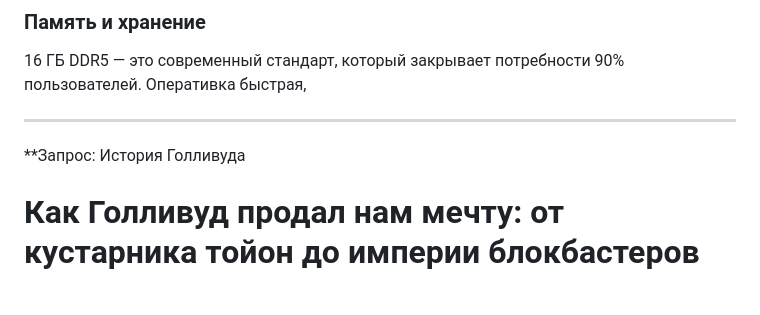
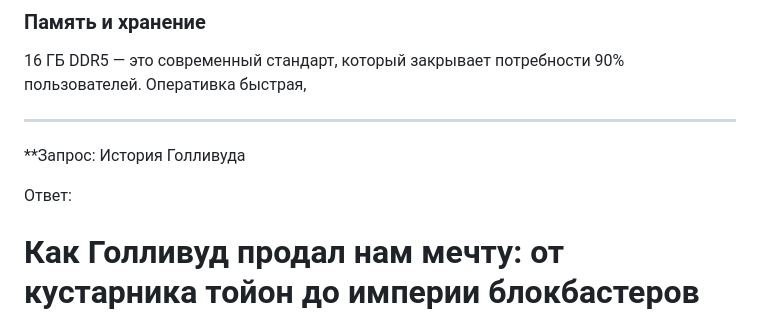
Before and after one commit to mas-polymind/site, a Markdown page: examples.md, the part around one of its changes. GitHub-like rendering; blank space fills up the shorter version.

```diff
--- a/examples.md
+++ b/examples.md
@@ -17,6 +17,8 @@
 
 **Запрос: История Голливуда
 
+Ответ:
+
 # Как Голливуд продал нам мечту: от кустарника тойон до империи блокбастеров
 Вы когда-нибудь задумывались, почему мы называем мировую киноиндустрию именно «Голливуд»? На самом деле, у этого слова нет единой официальной истории. Существует три версии, и каждая из них звучит как начало хорошего сценария. Первая гласит, что всё началось с супружеской пары Уилкокс, которые владели этими землями. Вторая — что название пошло от кустарника «Калифорнийский падуб» (Toyon), который буквально усыпал холмы. А третья, самая интригующая, утверждает, что это была гениальная маркетинговая выдумка местных предпринимателей, решивших привлечь внимание к засушливому району Лос-Анджелеса.
 Сегодня Голливуд — это не просто географическая точка на карте. Это мощнейший корпоративный механизм и глобальный бренд, который формировался на стыке локальной истории и грамотной мифологизации.
```
Also changed, not shown: other parts of examples.md (+1 -1 lines).
